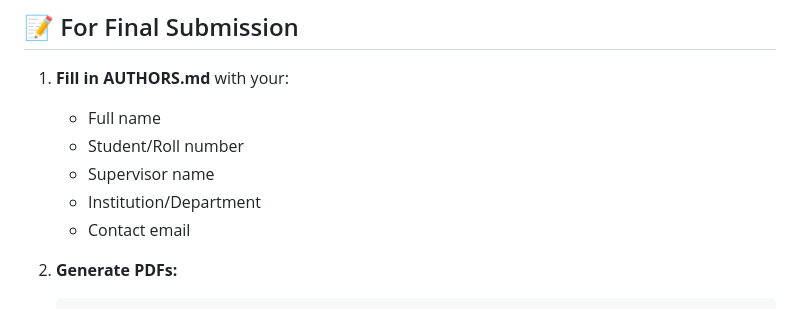
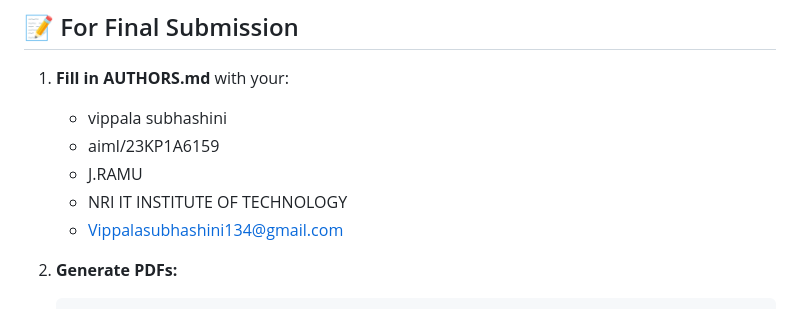
Before and after one commit to Subhashini9210/SPAM-EMAIL-DETECTION-WITH-MACHINE-LEARNING, a Markdown page: README.md, the part around the change. Drawn GitHub-style.

````diff
--- a/README.md
+++ b/README.md
@@ -115,11 +115,11 @@ Tests cover:
 ## 📝 For Final Submission
 
 1. **Fill in AUTHORS.md** with your:
-   - Full name
-   - Student/Roll number
-   - Supervisor name
-   - Institution/Department
-   - Contact email
+   - vippala subhashini
+   - aiml/23KP1A6159
+   - J.RAMU
+   - NRI IT INSTITUTE OF TECHNOLOGY
+   - Vippalasubhashini134@gmail.com
 
 2. **Generate PDFs:**
    ```bash
````
